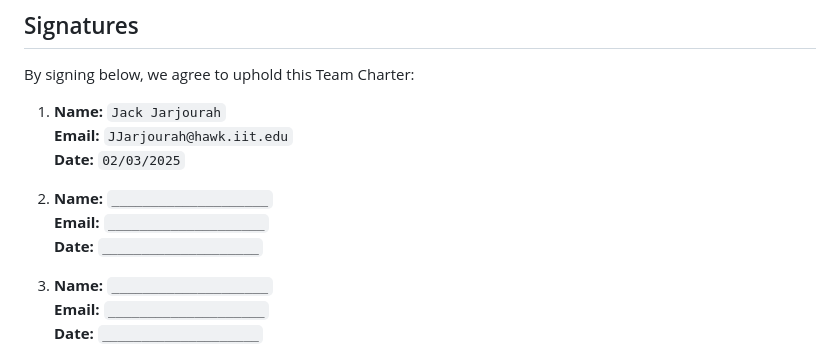
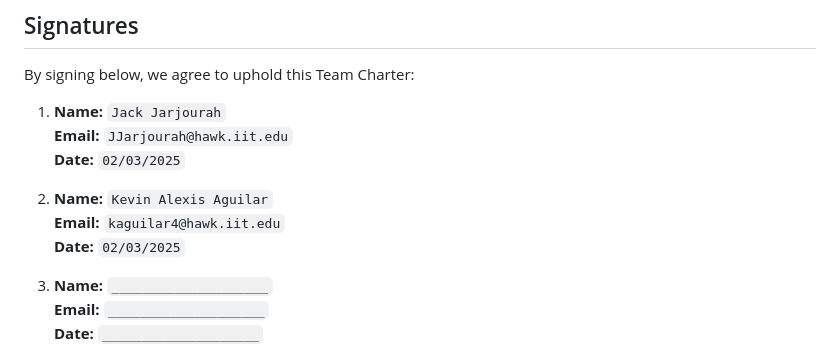
Before and after one commit to Tayomide/tapin, a Markdown page: Compact.md, the part around the change. Rendered like a GitHub page.

Commit message:
Add signature for Kevin

```diff
--- a/Compact.md
+++ b/Compact.md
@@ -75,9 +75,9 @@ By signing below, we agree to uphold this Team Charter:
    **Email:** `JJarjourah@hawk.iit.edu`
    **Date:** `02/03/2025`
 
-2. **Name:** `____________________`
-   **Email:** `____________________`
-   **Date:** `____________________`
+2. **Name:** `Kevin Alexis Aguilar`
+   **Email:** `kaguilar4@hawk.iit.edu`
+   **Date:** `02/03/2025`
 
 3. **Name:** `____________________`
    **Email:** `____________________`
```
